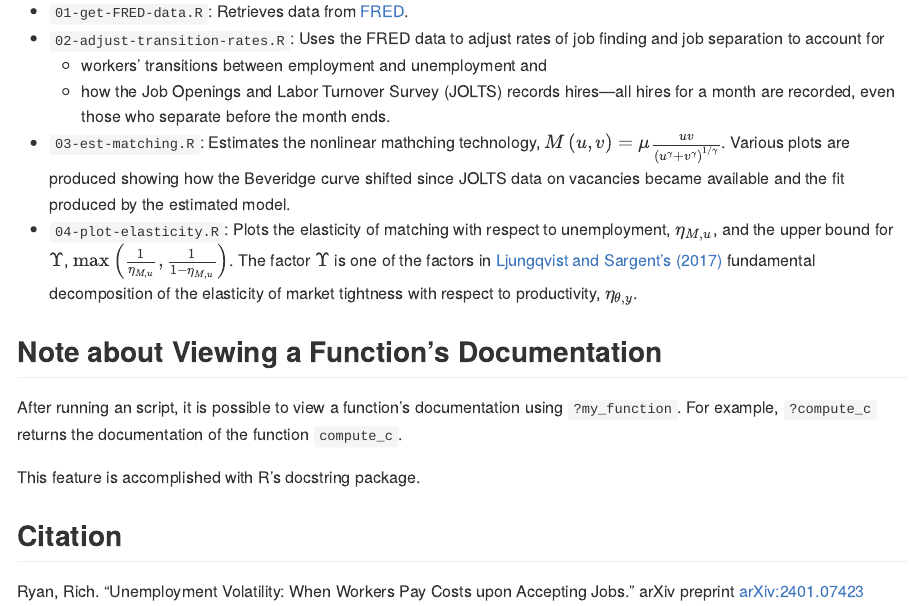
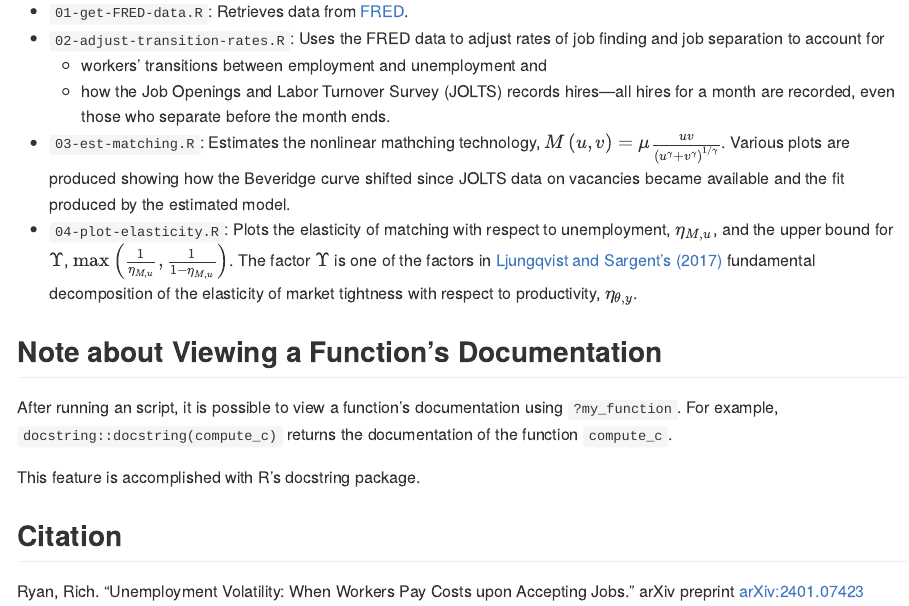
Before and after one commit to richryan/funDecomp, an R Markdown document (README.Rmd): the page in a window 1100 px wide, from 2430 px down. Rendered offline with R 4.5, knitr and Pandoc, with nearby package versions.

Commit message:
update README to show how to use docstring

```diff
--- a/README.Rmd
+++ b/README.Rmd
@@ -130,7 +130,7 @@ The scripts are prefixed with the order in which they need to be run.
 After running an script,
 it is possible to view a function's documentation using `?my_function`.
 For example,
-`?compute_c` returns the documentation of the function `compute_c`.
+`docstring::docstring(compute_c)` returns the documentation of the function `compute_c`.
 
 This feature is accomplished with R's docstring package.
 
```
Also changed, not shown: cde/04-plot-elasticity.R (+1 -1 lines).
